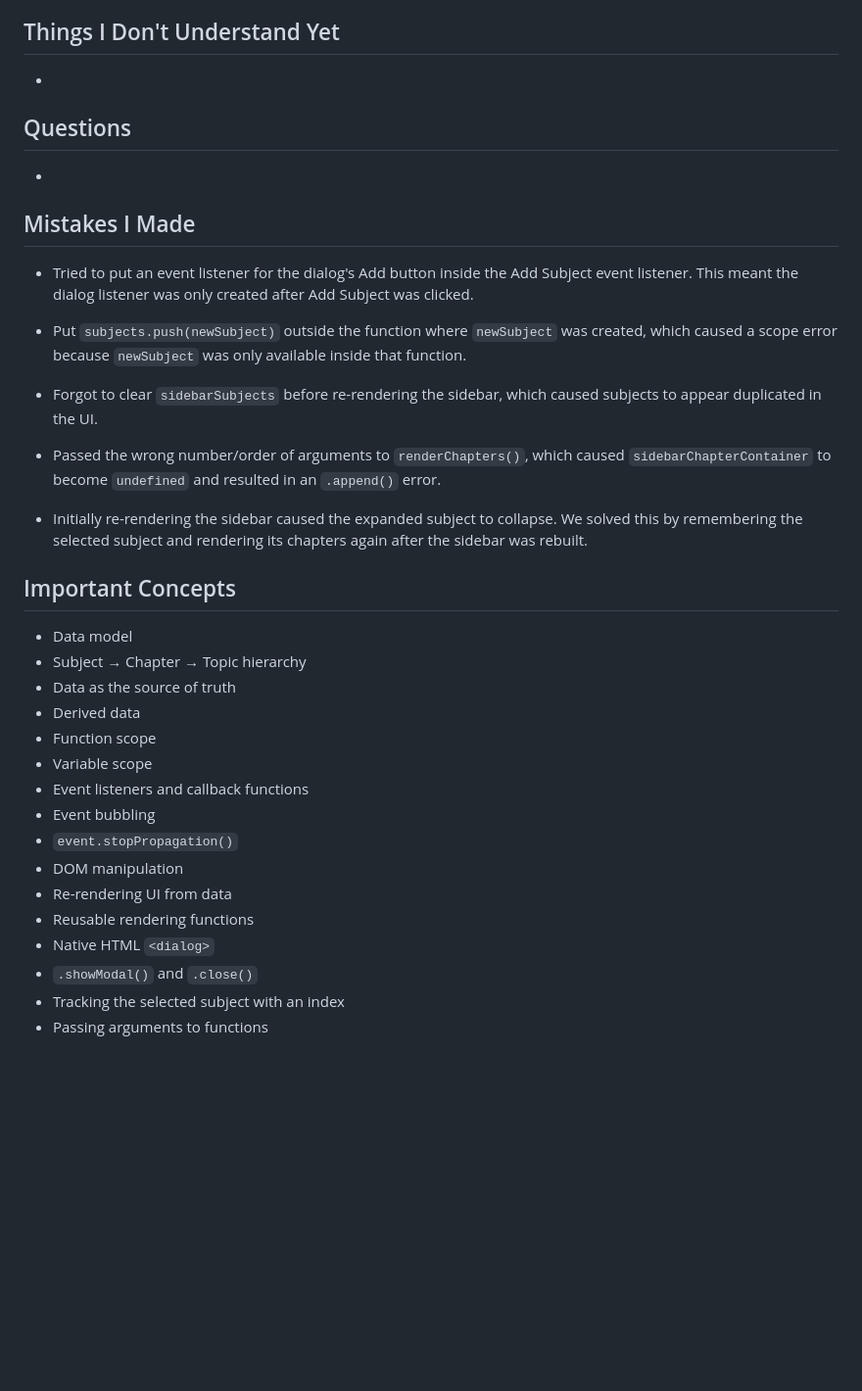
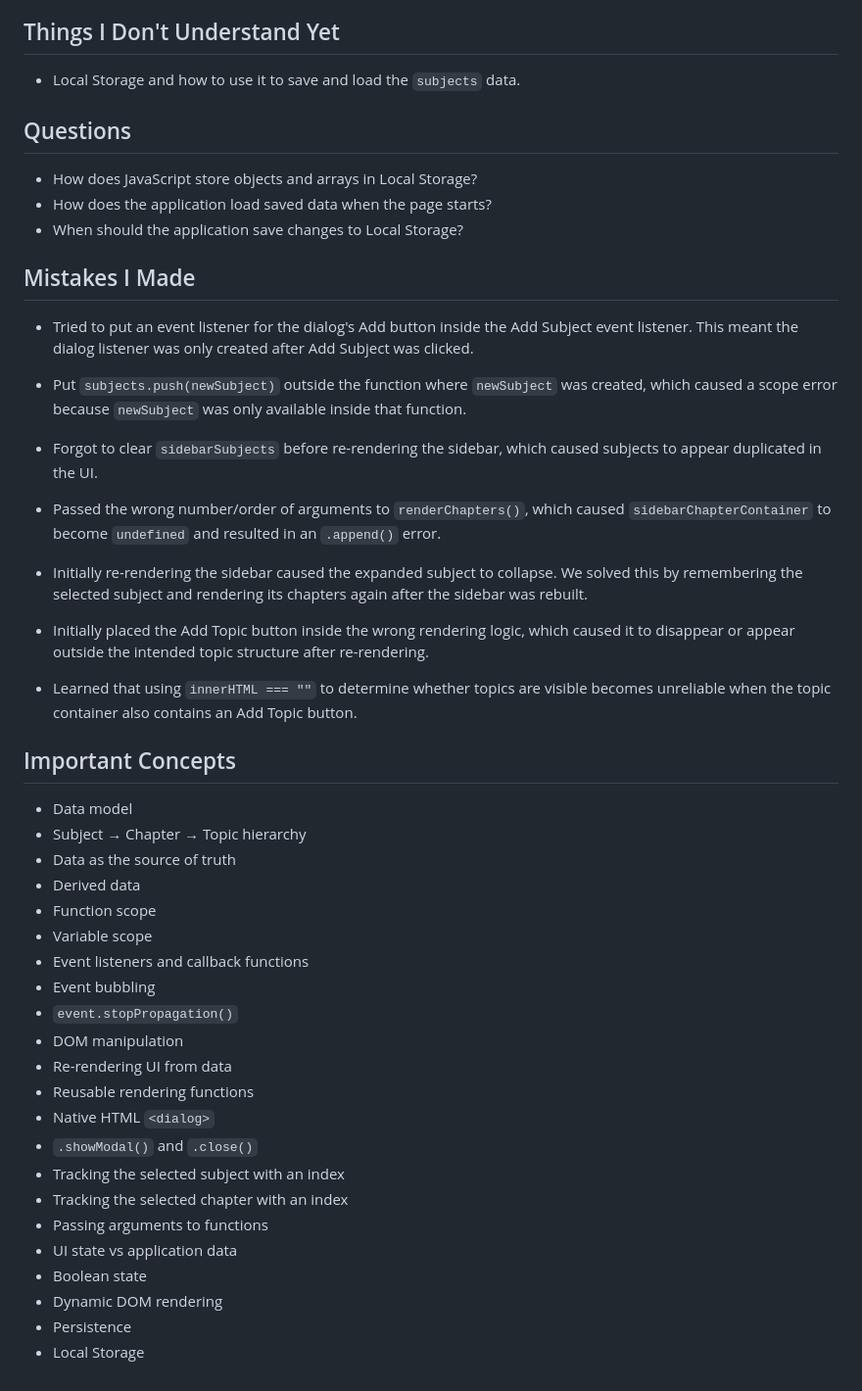
Before and after one commit to someshkelkar21/Study_tracker, a Markdown page: LEARNING-NOTES.md, the part around one of its changes. Shown at 98% size. Rendered like a GitHub page; blank space fills up the shorter version.

```diff
--- a/LEARNING-NOTES.md
+++ b/LEARNING-NOTES.md
@@ -61,39 +76,51 @@
 
 ## Things I Don't Understand Yet
 
--
+* Local Storage and how to use it to save and load the `subjects` data.
 
 ## Questions
 
--
+* How does JavaScript store objects and arrays in Local Storage?
+* How does the application load saved data when the page starts?
+* When should the application save changes to Local Storage?
 
 ## Mistakes I Made
 
-- Tried to put an event listener for the dialog's Add button inside the Add Subject event listener. This meant the dialog listener was only created after Add Subject was clicked.
+* Tried to put an event listener for the dialog's Add button inside the Add Subject event listener. This meant the dialog listener was only created after Add Subject was clicked.
 
-- Put `subjects.push(newSubject)` outside the function where `newSubject` was created, which caused a scope error because `newSubject` was only available inside that function.
+* Put `subjects.push(newSubject)` outside the function where `newSubject` was created, which caused a scope error because `newSubject` was only available inside that function.
 
-- Forgot to clear `sidebarSubjects` before re-rendering the sidebar, which caused subjects to appear duplicated in the UI.
+* Forgot to clear `sidebarSubjects` before re-rendering the sidebar, which caused subjects to appear duplicated in the UI.
 
-- Passed the wrong number/order of arguments to `renderChapters()`, which caused `sidebarChapterContainer` to become `undefined` and resulted in an `.append()` error.
+* Passed the wrong number/order of arguments to `renderChapters()`, which caused `sidebarChapterContainer` to become `undefined` and resulted in an `.append()` error.
 
-- Initially re-rendering the sidebar caused the expanded subject to collapse. We solved this by remembering the selected subject and rendering its chapters again after the sidebar was rebuilt.
+* Initially re-rendering the sidebar caused the expanded subject to collapse. We solved this by remembering the selected subject and rendering its chapters again after the sidebar was rebuilt.
+
+* Initially placed the Add Topic button inside the wrong rendering logic, which caused it to disappear or appear outside the intended topic structure after re-rendering.
+
+* Learned that using `innerHTML === ""` to determine whether topics are visible becomes unreliable when the topic container also contains an Add Topic button.
 
 ## Important Concepts
 
-- Data model
-- Subject → Chapter → Topic hierarchy
-- Data as the source of truth
-- Derived data
-- Function scope
-- Variable scope
-- Event listeners and callback functions
-- Event bubbling
-- `event.stopPropagation()`
-- DOM manipulation
-- Re-rendering UI from data
-- Reusable rendering functions
-- Native HTML `<dialog>`
-- `.showModal()` and `.close()`
-- Tracking the selected subject with an index
-- Passing arguments to functions
+* Data model
+* Subject → Chapter → Topic hierarchy
+* Data as the source of truth
+* Derived data
+* Function scope
+* Variable scope
+* Event listeners and callback functions
+* Event bubbling
+* `event.stopPropagation()`
+* DOM manipulation
+* Re-rendering UI from data
+* Reusable rendering functions
+* Native HTML `<dialog>`
+* `.showModal()` and `.close()`
+* Tracking the selected subject with an index
+* Tracking the selected chapter with an index
+* Passing arguments to functions
+* UI state vs application data
+* Boolean state
+* Dynamic DOM rendering
+* Persistence
+* Local Storage
```
Also changed, not shown: other parts of LEARNING-NOTES.md (+54 -39 lines).
